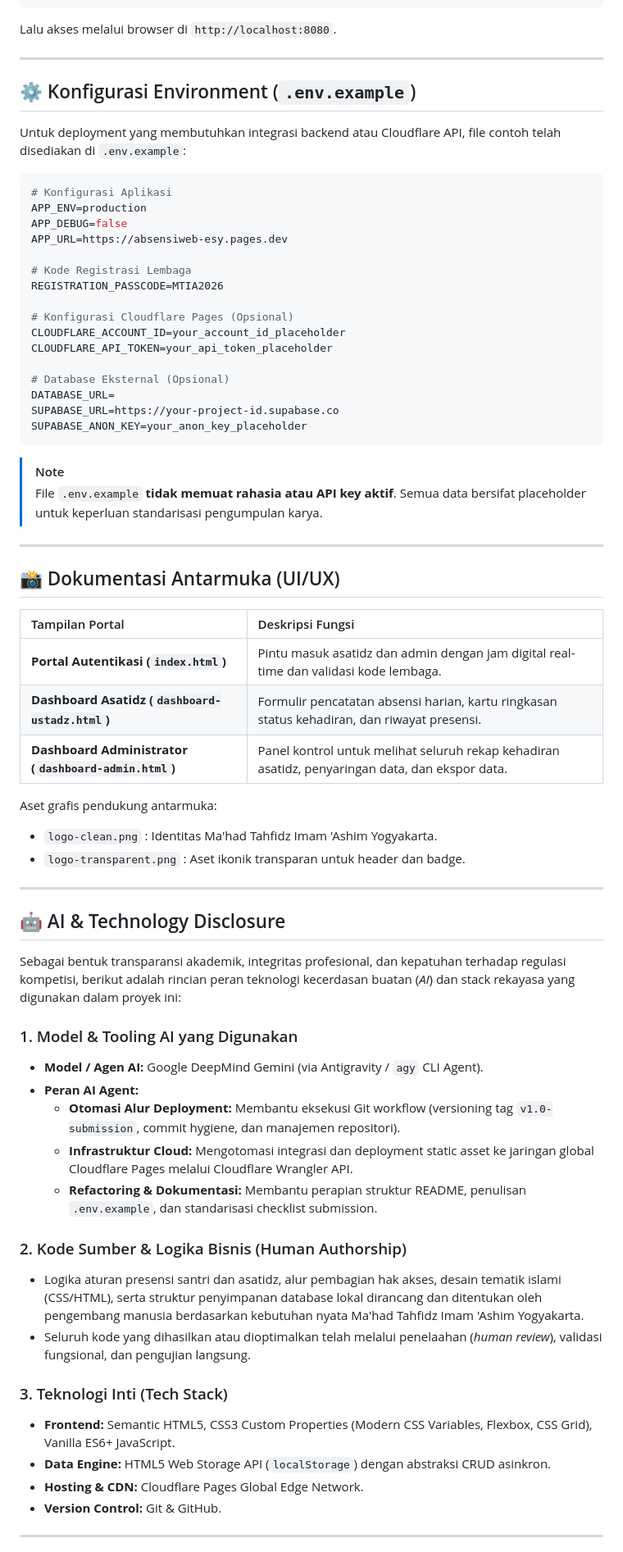
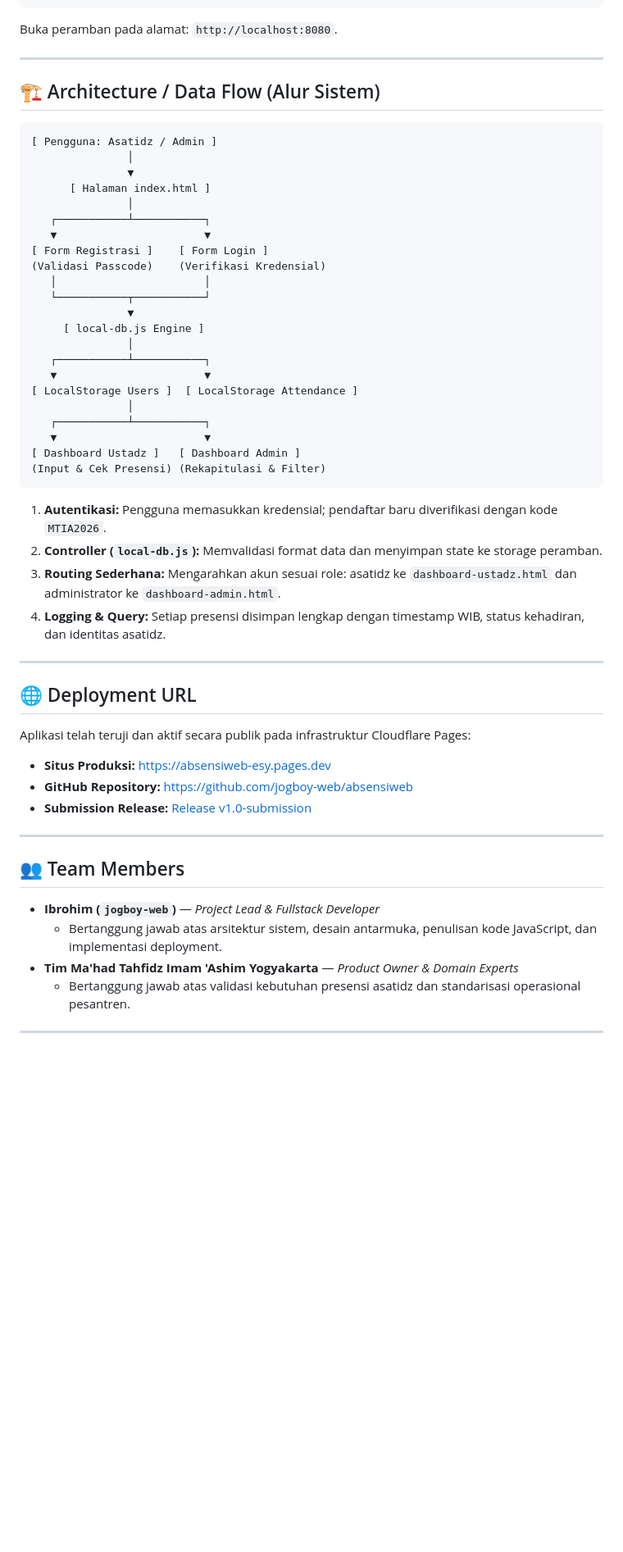
Before and after one commit to jogboy-web/absensiweb, a Markdown page: README.md, the part around one of its changes. Shown at 82% size. Rendered like a GitHub page; blank space fills up the shorter version.

````diff
--- a/README.md
+++ b/README.md
@@ -109,71 +120,59 @@ python -m http.server 8080
 npx serve .
 ```
-Lalu akses melalui browser di `http://localhost:8080`.
+Buka peramban pada alamat: `http://localhost:8080`.
 
 ---
 
-## ⚙️ Konfigurasi Environment (`.env.example`)
+## 🏗️ Architecture / Data Flow (Alur Sistem)
 
-Untuk deployment yang membutuhkan integrasi backend atau Cloudflare API, file contoh telah disediakan di `.env.example`:
-
-```env
-# Konfigurasi Aplikasi
-APP_ENV=production
-APP_DEBUG=false
-APP_URL=https://absensiweb-esy.pages.dev
-
-# Kode Registrasi Lembaga
-REGISTRATION_PASSCODE=MTIA2026
-
-# Konfigurasi Cloudflare Pages (Opsional)
-CLOUDFLARE_ACCOUNT_ID=your_account_id_placeholder
-CLOUDFLARE_API_TOKEN=your_api_token_placeholder
-
-# Database Eksternal (Opsional)
-DATABASE_URL=
-SUPABASE_URL=https://your-project-id.supabase.co
-SUPABASE_ANON_KEY=your_anon_key_placeholder
+```
+[ Pengguna: Asatidz / Admin ]
+               │
+               ▼
+      [ Halaman index.html ]
+               │
+   ┌───────────┴───────────┐
+   ▼                       ▼
+[ Form Registrasi ]    [ Form Login ]
+(Validasi Passcode)    (Verifikasi Kredensial)
+   │                       │
+   └───────────┬───────────┘
+               ▼
+     [ local-db.js Engine ]
+               │
+   ┌───────────┴───────────┐
+   ▼                       ▼
+[ LocalStorage Users ]  [ LocalStorage Attendance ]
+               │
+   ┌───────────┴───────────┐
+   ▼                       ▼
+[ Dashboard Ustadz ]   [ Dashboard Admin ]
+(Input & Cek Presensi) (Rekapitulasi & Filter)
 ```
 
-> [!NOTE]
-> File `.env.example` **tidak memuat rahasia atau API key aktif**. Semua data bersifat placeholder untuk keperluan standarisasi pengumpulan karya.
+1. **Autentikasi:** Pengguna memasukkan kredensial; pendaftar baru diverifikasi dengan kode `MTIA2026`.
+2. **Controller (`local-db.js`):** Memvalidasi format data dan menyimpan state ke storage peramban.
+3. **Routing Sederhana:** Mengarahkan akun sesuai role: asatidz ke `dashboard-ustadz.html` dan administrator ke `dashboard-admin.html`.
+4. **Logging & Query:** Setiap presensi disimpan lengkap dengan timestamp WIB, status kehadiran, dan identitas asatidz.
 
 ---
 
-## 📸 Dokumentasi Antarmuka (UI/UX)
+## 🌐 Deployment URL
 
-| Tampilan Portal | Deskripsi Fungsi |
-| :--- | :--- |
-| **Portal Autentikasi (`index.html`)** | Pintu masuk asatidz dan admin dengan jam digital real-time dan validasi kode lembaga. |
-| **Dashboard Asatidz (`dashboard-ustadz.html`)** | Formulir pencatatan absensi harian, kartu ringkasan status kehadiran, dan riwayat presensi. |
-| **Dashboard Administrator (`dashboard-admin.html`)** | Panel kontrol untuk melihat seluruh rekap kehadiran asatidz, penyaringan data, dan ekspor data. |
+Aplikasi telah teruji dan aktif secara publik pada infrastruktur Cloudflare Pages:
 
-Aset grafis pendukung antarmuka:
-- `logo-clean.png` : Identitas Ma'had Tahfidz Imam 'Ashim Yogyakarta.
-- `logo-transparent.png` : Aset ikonik transparan untuk header dan badge.
+* **Situs Produksi:** [https://absensiweb-esy.pages.dev](https://absensiweb-esy.pages.dev)
+* **GitHub Repository:** [https://github.com/jogboy-web/absensiweb](https://github.com/jogboy-web/absensiweb)
+* **Submission Release:** [Release v1.0-submission](https://github.com/jogboy-web/absensiweb/releases/tag/v1.0-submission)
 
 ---
 
-## 🤖 AI & Technology Disclosure
+## 👥 Team Members
 
-Sebagai bentuk transparansi akademik, integritas profesional, dan kepatuhan terhadap regulasi kompetisi, berikut adalah rincian peran teknologi kecerdasan buatan (*AI*) dan stack rekayasa yang digunakan dalam proyek ini:
-
-### 1. Model & Tooling AI yang Digunakan
-- **Model / Agen AI:** Google DeepMind Gemini (via Antigravity / `agy` CLI Agent).
-- **Peran AI Agent:**
-  - **Otomasi Alur Deployment:** Membantu eksekusi Git workflow (versioning tag `v1.0-submission`, commit hygiene, dan manajemen repositori).
-  - **Infrastruktur Cloud:** Mengotomasi integrasi dan deployment static asset ke jaringan global Cloudflare Pages melalui Cloudflare Wrangler API.
-  - **Refactoring & Dokumentasi:** Membantu perapian struktur README, penulisan `.env.example`, dan standarisasi checklist submission.
-
-### 2. Kode Sumber & Logika Bisnis (Human Authorship)
-- Logika aturan presensi santri dan asatidz, alur pembagian hak akses, desain tematik islami (CSS/HTML), serta struktur penyimpanan database lokal dirancang dan ditentukan oleh pengembang manusia berdasarkan kebutuhan nyata Ma'had Tahfidz Imam 'Ashim Yogyakarta.
-- Seluruh kode yang dihasilkan atau dioptimalkan telah melalui penelaahan (*human review*), validasi fungsional, dan pengujian langsung.
-
-### 3. Teknologi Inti (Tech Stack)
-- **Frontend:** Semantic HTML5, CSS3 Custom Properties (Modern CSS Variables, Flexbox, CSS Grid), Vanilla ES6+ JavaScript.
-- **Data Engine:** HTML5 Web Storage API (`localStorage`) dengan abstraksi CRUD asinkron.
-- **Hosting & CDN:** Cloudflare Pages Global Edge Network.
-- **Version Control:** Git & GitHub.
+* **Ibrohim (`jogboy-web`)** — *Project Lead & Fullstack Developer*
+  - Bertanggung jawab atas arsitektur sistem, desain antarmuka, penulisan kode JavaScript, dan implementasi deployment.
+* **Tim Ma'had Tahfidz Imam 'Ashim Yogyakarta** — *Product Owner & Domain Experts*
+  - Bertanggung jawab atas validasi kebutuhan presensi asatidz dan standarisasi operasional pesantren.
 
 ---
 
````
Also changed, not shown: other parts of README.md (+100 -73 lines).
